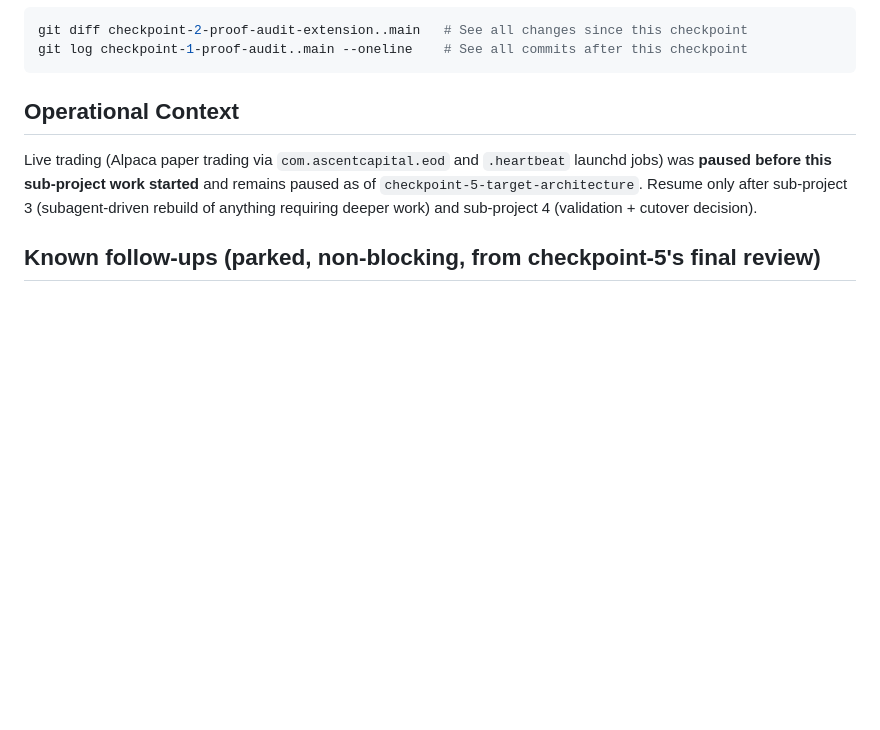
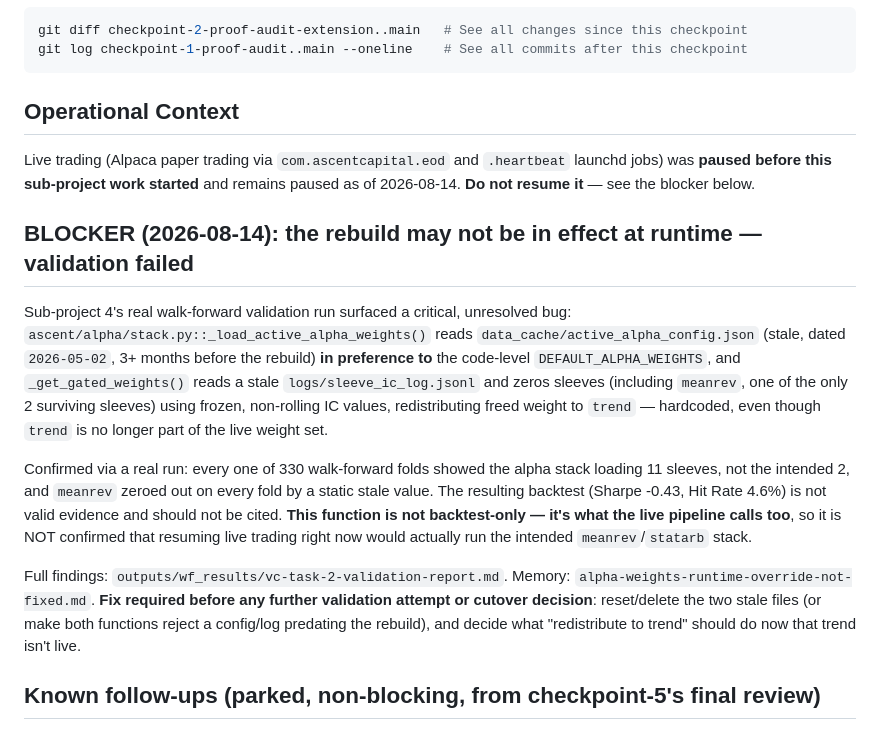
Before and after one commit to ScottDongKhang/Ascent_Capital, a Markdown page: CHECKPOINTS.md, the part around the change. Rendered like a GitHub page; blank space fills up the shorter version.

Commit message:
docs: flag validation blocker in CHECKPOINTS.md -- do not resume live trading
Co-Authored-By: Claude Sonnet 5 <noreply@anthropic.com>

```diff
--- a/CHECKPOINTS.md
+++ b/CHECKPOINTS.md
@@ -29,7 +29,19 @@ git log checkpoint-1-proof-audit..main --oneline    # See all commits after this
 
 ## Operational Context
 
-Live trading (Alpaca paper trading via `com.ascentcapital.eod` and `.heartbeat` launchd jobs) was **paused before this sub-project work started** and remains paused as of `checkpoint-5-target-architecture`. Resume only after sub-project 3 (subagent-driven rebuild of anything requiring deeper work) and sub-project 4 (validation + cutover decision).
+Live trading (Alpaca paper trading via `com.ascentcapital.eod` and `.heartbeat` launchd jobs) was **paused before this sub-project work started** and remains paused as of 2026-08-14. **Do not resume it** — see the blocker below.
+
+## BLOCKER (2026-08-14): the rebuild may not be in effect at runtime — validation failed
+
+Sub-project 4's real walk-forward validation run surfaced a critical, unresolved bug: `ascent/alpha/stack.py::_load_active_alpha_weights()` reads `data_cache/active_alpha_config.json` (stale, dated `2026-05-02`, 3+ months before the rebuild) **in preference to** the code-level `DEFAULT_ALPHA_WEIGHTS`, and `_get_gated_weights()` reads a stale `logs/sleeve_ic_log.jsonl` and zeros sleeves (including `meanrev`, one of the only 2 surviving sleeves) using frozen, non-rolling IC values, redistributing freed weight to `trend` — hardcoded, even though `trend` is no longer part of the live weight set.
+
+Confirmed via a real run: every one of 330 walk-forward folds showed the alpha stack loading 11 sleeves, not the intended 2, and `meanrev` zeroed out on every fold by a static stale value. The resulting backtest (Sharpe -0.43, Hit Rate 4.6%) is not valid evidence and should not be cited. **This function is not backtest-only — it's what the live pipeline calls too**, so it is NOT confirmed that resuming live trading right now would actually run the intended `meanrev`/`statarb` stack.
+
+Full findings: `outputs/wf_results/vc-task-2-validation-report.md`. Memory:
+`alpha-weights-runtime-override-not-fixed.md`. **Fix required before any further validation
+attempt or cutover decision**: reset/delete the two stale files (or make both functions reject
+a config/log predating the rebuild), and decide what "redistribute to trend" should do now that
+trend isn't live.
 
 ## Known follow-ups (parked, non-blocking, from checkpoint-5's final review)
 
```
